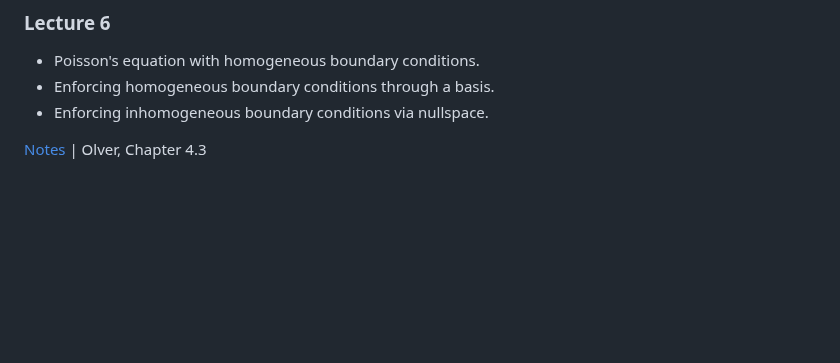
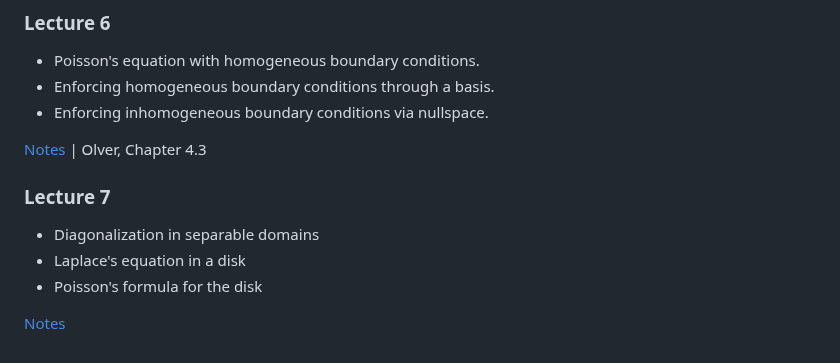
Before and after one commit to mitmath/18303, a Markdown page: README.md, the part around the change. Drawn GitHub-style; blank space fills up the shorter version.

Commit message:
Add Lecture 7 summary

```diff
--- a/README.md
+++ b/README.md
@@ -119,3 +119,11 @@ summarizing what you intend to do. Potential projects will be suggested as the c
 - Enforcing inhomogeneous boundary conditions via nullspace.
 
 [Notes](https://github.com/mitmath/18303/blob/master/lecture_notes/lecture_6.pdf) | Olver, Chapter 4.3
+
+### Lecture 7
+
+- Diagonalization in separable domains
+- Laplace's equation in a disk
+- Poisson's formula for the disk
+
+[Notes](https://github.com/mitmath/18303/blob/master/lecture_notes/lecture_7.pdf)
```
